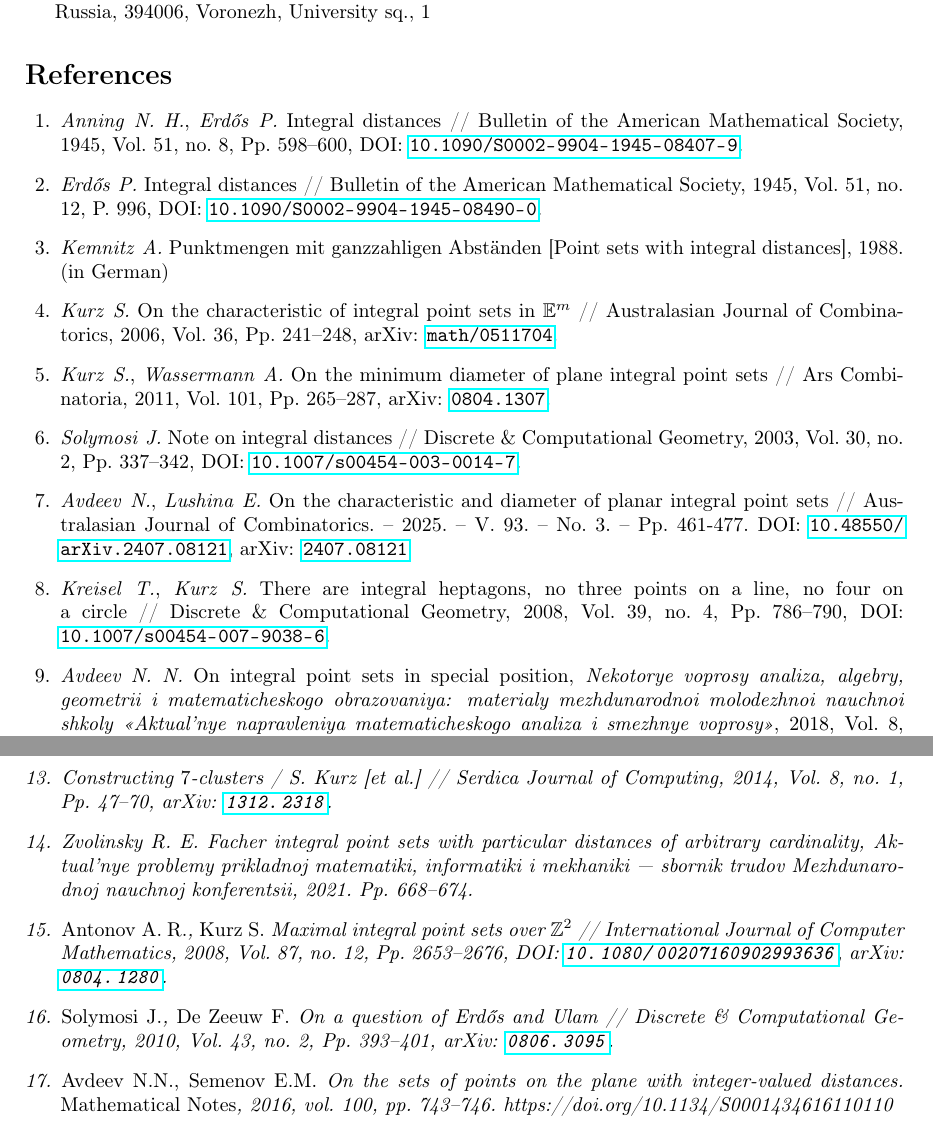
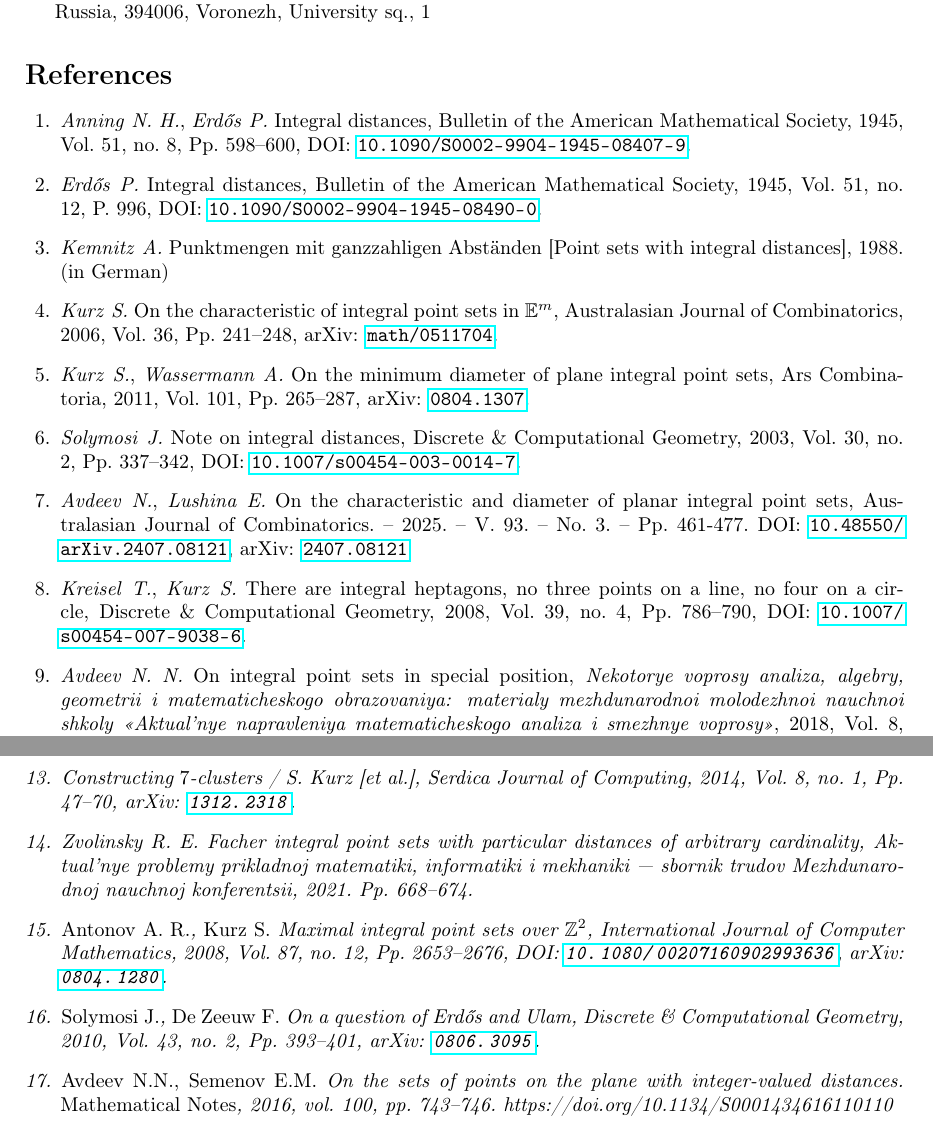
Before and after one commit to nickkolok/sct-statya, a LaTeX problem sheet (AvdMomZvolA_examples/ips_examples.tex): two parts of pages 10 and 11 of 11, joined at a grey line, cut so that both start at the same text. Compiled offline with pdfLaTeX.

Commit message:
[VMJ2026] References - remove //

```diff
--- a/AvdMomZvolA_examples/ips_examples.tex
+++ b/AvdMomZvolA_examples/ips_examples.tex
@@ -734,13 +734,13 @@ Russia, 394006, Voronezh, University sq., 1
 \begin{thebibliography}{99}
 {}
 \bibitem{anning1945integral}
-\emph{Anning} \emph{N. H.}, \emph{Erdős} \emph{P.} Integral distances // Bulletin of
+\emph{Anning} \emph{N. H.}, \emph{Erdős} \emph{P.} Integral distances, Bulletin of
 the American Mathematical Society, 1945, Vol. 51, no. 8, Pp. 598–600, DOI: \href
 {https://doi.org/10.1090/S0002-9904-1945-08407-9} {\nolinkurl
 {10.1090/S0002-9904-1945-08407-9}}.
 {}
 \bibitem{erdos1945integral}
-\emph{Erdős} \emph{P.} Integral distances // Bulletin of the American Mathematical
+\emph{Erdős} \emph{P.} Integral distances, Bulletin of the American Mathematical
 Society, 1945, Vol. 51, no. 12, P. 996, DOI: \href
 {https://doi.org/10.1090/S0002-9904-1945-08490-0} {\nolinkurl
 {10.1090/S0002-9904-1945-08490-0}}.
@@ -750,28 +750,28 @@ Society, 1945, Vol. 51, no. 12, P. 996, DOI: \href
 {}
 \bibitem{kurz2005characteristic}
 \emph{Kurz} \emph{S.} On the characteristic of integral point sets in {$\mathbb
-{E}^m$} // Australasian Journal of Combinatorics, 2006, Vol. 36, Pp. 241–248,
+{E}^m$}, Australasian Journal of Combinatorics, 2006, Vol. 36, Pp. 241–248,
 arXiv: \href {http://arxiv.org/abs/math/0511704} {\nolinkurl {math/0511704}}.
 {}
 \bibitem{kurz2008minimum}
 \emph{Kurz} \emph{S.}, \emph{Wassermann} \emph{A.} On the minimum diameter of
-plane integral point sets // Ars Combinatoria, 2011, Vol. 101, Pp. 265–287, arXiv:
+plane integral point sets, Ars Combinatoria, 2011, Vol. 101, Pp. 265–287, arXiv:
 \href {http://arxiv.org/abs/0804.1307} {\nolinkurl {0804.1307}}.
 {}
 \bibitem{solymosi2003note}
-\emph{Solymosi} \emph{J.} Note on integral distances // Discrete \& Computational
+\emph{Solymosi} \emph{J.} Note on integral distances, Discrete \& Computational
 Geometry, 2003, Vol. 30, no. 2, Pp. 337–342, DOI: \href
 {https://doi.org/10.1007/s00454-003-0014-7} {\nolinkurl {10.1007/s00454-003-0014-7}}.{}
 \bibitem{avdeev-lushina2025australas}
 \emph{Avdeev} \emph{N.}, \emph{Lushina} \emph{E.} On the characteristic and diameter
-of planar integral point sets // Australasian Journal of Combinatorics. – 2025. – V. 93. – No. 3. – Pp. 461-477. DOI:
+of planar integral point sets, Australasian Journal of Combinatorics. – 2025. – V. 93. – No. 3. – Pp. 461-477. DOI:
 \href {https://doi.org/10.48550/arXiv.2407.08121} {\nolinkurl
 {10.48550/arXiv.2407.08121}}, arXiv: \href {http://arxiv.org/abs/2407.08121} {\nolinkurl
 {2407.08121}}
 {}
 \bibitem{kreisel2008heptagon}
 \emph{Kreisel} \emph{T.}, \emph{Kurz} \emph{S.} There are integral heptagons, no three
-points on a line, no four on a circle // Discrete \& Computational Geometry, 2008,
+points on a line, no four on a circle, Discrete \& Computational Geometry, 2008,
 Vol. 39, no. 4, Pp. 786–790, DOI: \href {https://doi.org/10.1007/s00454-007-9038-6}
 {\nolinkurl {10.1007/s00454-007-9038-6}}.
 {}
@@ -815,13 +815,13 @@ no. 1, Pp. 47–70, arXiv: \href {http://arxiv.org/abs/1312.2318} {\nolinkurl {1
 {}
 \bibitem{antonov2008maximal}
 \emph{Antonov} \emph{A. R.}, \emph{Kurz} \emph{S.} Maximal integral point sets over
-{$\mathbb {Z}^2$} // International Journal of Computer Mathematics, 2008, Vol. 87,
+{$\mathbb {Z}^2$}, International Journal of Computer Mathematics, 2008, Vol. 87,
 no. 12, Pp. 2653–2676, DOI: \href {https://doi.org/10.1080/00207160902993636}
 {\nolinkurl {10.1080/00207160902993636}}, arXiv: \href {http://arxiv.org/abs/0804.1280}
 {\nolinkurl {0804.1280}}.{}
 \bibitem{solymosi2010question}
 \emph{Solymosi} \emph{J.}, \emph{De Zeeuw} \emph{F.} On a question of Erdős and
-Ulam // Discrete \& Computational Geometry, 2010, Vol. 43, no. 2, Pp. 393–401,
+Ulam, Discrete \& Computational Geometry, 2010, Vol. 43, no. 2, Pp. 393–401,
 arXiv: \href {http://arxiv.org/abs/0806.3095} {\nolinkurl {0806.3095}}.
 {}
 \bibitem{our-mz-rus-translit}
```
Also changed, not shown: AvdMomZvolA_examples/ips_examples.tex (2 more changed lines).
